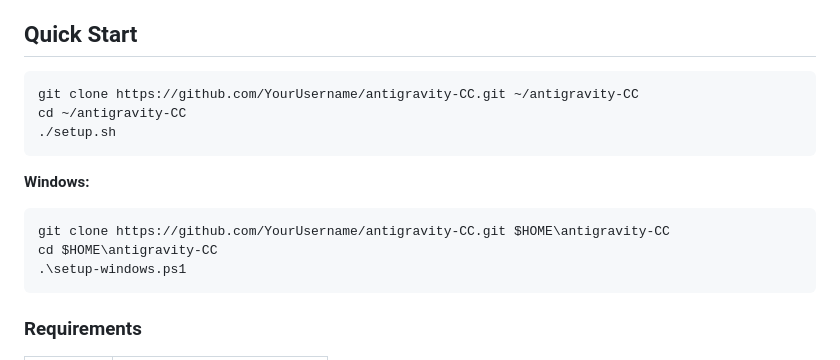
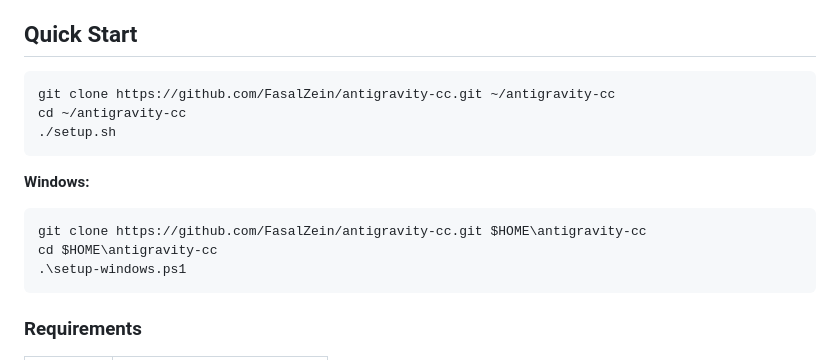
Before and after one commit to FasalZein/antigravity-cc, a Markdown page: README.md, the part around one of its changes. Rendered like a GitHub page.

Commit message:
docs: update README with correct repo URL

````diff
--- a/README.md
+++ b/README.md
@@ -16,15 +16,15 @@ Claude Code → CCR (3456) → CLIProxyAPI (8317) → Antigravity → Google AI
 ## Quick Start
 
 ```bash
-git clone https://github.com/YourUsername/antigravity-CC.git ~/antigravity-CC
-cd ~/antigravity-CC
+git clone https://github.com/FasalZein/antigravity-cc.git ~/antigravity-cc
+cd ~/antigravity-cc
 ./setup.sh
 ```
 
 **Windows:**
 ```powershell
-git clone https://github.com/YourUsername/antigravity-CC.git $HOME\antigravity-CC
-cd $HOME\antigravity-CC
+git clone https://github.com/FasalZein/antigravity-cc.git $HOME\antigravity-cc
+cd $HOME\antigravity-cc
 .\setup-windows.ps1
 ```
 
````
Also changed, not shown: other parts of README.md (+3 -3 lines).
